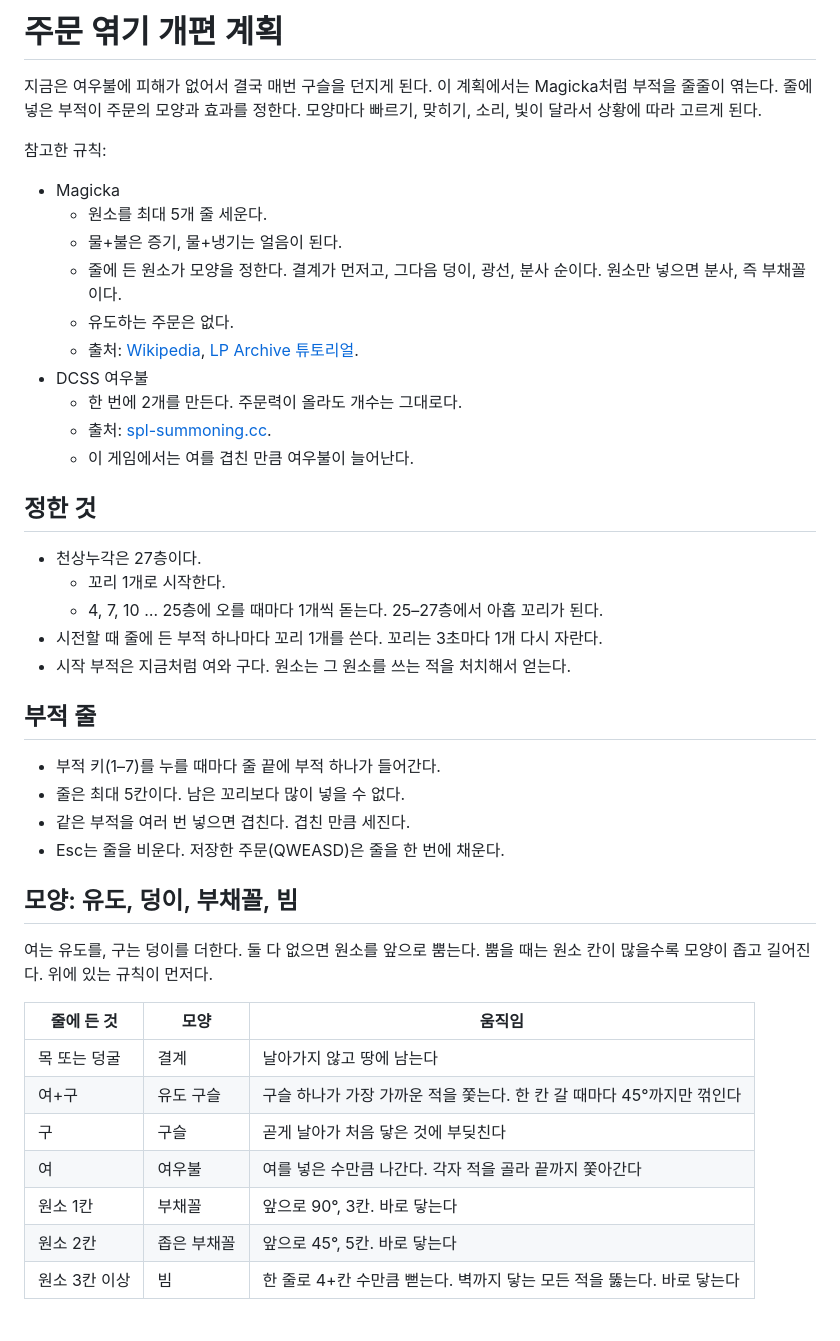
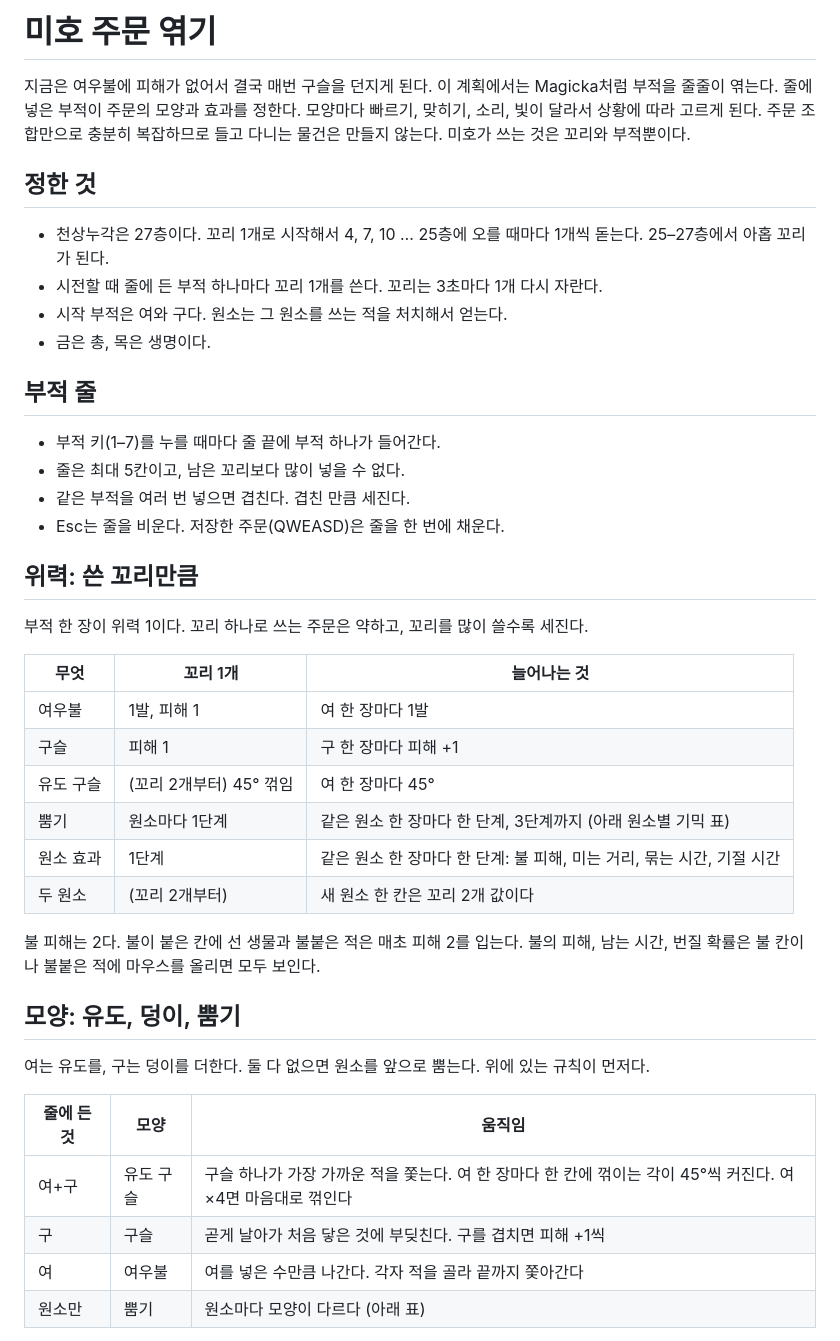
Before and after one commit to scarf005/miho, a Markdown page: docs/plan-spells.md, the part around one of its changes. GitHub-like rendering.

```diff
--- a/docs/plan-spells.md
+++ b/docs/plan-spells.md
@@ -1,45 +1,44 @@
-# 주문 엮기 개편 계획
+# 미호 주문 엮기
 
-지금은 여우불에 피해가 없어서 결국 매번 구슬을 던지게 된다. 이 계획에서는 Magicka처럼 부적을 줄줄이 엮는다. 줄에 넣은 부적이 주문의 모양과 효과를 정한다. 모양마다 빠르기, 맞히기, 소리, 빛이 달라서 상황에 따라 고르게 된다.
-
-참고한 규칙:
-- Magicka
-  - 원소를 최대 5개 줄 세운다.
-  - 물+불은 증기, 물+냉기는 얼음이 된다.
-  - 줄에 든 원소가 모양을 정한다. 결계가 먼저고, 그다음 덩이, 광선, 분사 순이다. 원소만 넣으면 분사, 즉 부채꼴이다.
-  - 유도하는 주문은 없다.
-  - 출처: [Wikipedia](https://en.wikipedia.org/wiki/Magicka), [LP Archive 튜토리얼](https://lparchive.org/Magicka/Tutorial%201).
-- DCSS 여우불
-  - 한 번에 2개를 만든다. 주문력이 올라도 개수는 그대로다.
-  - 출처: [spl-summoning.cc](https://raw.githubusercontent.com/crawl/crawl/0.32.0/crawl-ref/source/spl-summoning.cc).
-  - 이 게임에서는 여를 겹친 만큼 여우불이 늘어난다.
+지금은 여우불에 피해가 없어서 결국 매번 구슬을 던지게 된다. 이 계획에서는 Magicka처럼 부적을 줄줄이 엮는다. 줄에 넣은 부적이 주문의 모양과 효과를 정한다. 모양마다 빠르기, 맞히기, 소리, 빛이 달라서 상황에 따라 고르게 된다. 주문 조합만으로 충분히 복잡하므로 들고 다니는 물건은 만들지 않는다. 미호가 쓰는 것은 꼬리와 부적뿐이다.
 
 ## 정한 것
 
-- 천상누각은 27층이다.
-  - 꼬리 1개로 시작한다.
-  - 4, 7, 10 … 25층에 오를 때마다 1개씩 돋는다. 25–27층에서 아홉 꼬리가 된다.
+- 천상누각은 27층이다. 꼬리 1개로 시작해서 4, 7, 10 … 25층에 오를 때마다 1개씩 돋는다. 25–27층에서 아홉 꼬리가 된다.
 - 시전할 때 줄에 든 부적 하나마다 꼬리 1개를 쓴다. 꼬리는 3초마다 1개 다시 자란다.
-- 시작 부적은 지금처럼 여와 구다. 원소는 그 원소를 쓰는 적을 처치해서 얻는다.
+- 시작 부적은 여와 구다. 원소는 그 원소를 쓰는 적을 처치해서 얻는다.
+- 금은 총, 목은 생명이다.
 
 ## 부적 줄
 
 - 부적 키(1–7)를 누를 때마다 줄 끝에 부적 하나가 들어간다.
-- 줄은 최대 5칸이다. 남은 꼬리보다 많이 넣을 수 없다.
+- 줄은 최대 5칸이고, 남은 꼬리보다 많이 넣을 수 없다.
 - 같은 부적을 여러 번 넣으면 겹친다. 겹친 만큼 세진다.
 - Esc는 줄을 비운다. 저장한 주문(QWEASD)은 줄을 한 번에 채운다.
 
-## 모양: 유도, 덩이, 부채꼴, 빔
+## 위력: 쓴 꼬리만큼
 
-여는 유도를, 구는 덩이를 더한다. 둘 다 없으면 원소를 앞으로 뿜는다. 뿜을 때는 원소 칸이 많을수록 모양이 좁고 길어진다. 위에 있는 규칙이 먼저다.
+부적 한 장이 위력 1이다. 꼬리 하나로 쓰는 주문은 약하고, 꼬리를 많이 쓸수록 세진다.
+
+| 무엇 | 꼬리 1개 | 늘어나는 것 |
+|---|---|---|
+| 여우불 | 1발, 피해 1 | 여 한 장마다 1발 |
+| 구슬 | 피해 1 | 구 한 장마다 피해 +1 |
+| 유도 구슬 | (꼬리 2개부터) 45° 꺾임 | 여 한 장마다 45° |
+| 뿜기 | 원소마다 1단계 | 같은 원소 한 장마다 한 단계, 3단계까지 (아래 원소별 기믹 표) |
+| 원소 효과 | 1단계 | 같은 원소 한 장마다 한 단계: 불 피해, 미는 거리, 묶는 시간, 기절 시간 |
+| 두 원소 | (꼬리 2개부터) | 새 원소 한 칸은 꼬리 2개 값이다 |
+
+불 피해는 2다. 불이 붙은 칸에 선 생물과 불붙은 적은 매초 피해 2를 입는다. 불의 피해, 남는 시간, 번질 확률은 불 칸이나 불붙은 적에 마우스를 올리면 모두 보인다.
+
+## 모양: 유도, 덩이, 뿜기
+
+여는 유도를, 구는 덩이를 더한다. 둘 다 없으면 원소를 앞으로 뿜는다. 위에 있는 규칙이 먼저다.
 
 | 줄에 든 것 | 모양 | 움직임 |
 |---|---|---|
-| 목 또는 덩굴 | 결계 | 날아가지 않고 땅에 남는다 |
-| 여+구 | 유도 구슬 | 구슬 하나가 가장 가까운 적을 쫓는다. 한 칸 갈 때마다 45°까지만 꺾인다 |
-| 구 | 구슬 | 곧게 날아가 처음 닿은 것에 부딪친다 |
+| 여+구 | 유도 구슬 | 구슬 하나가 가장 가까운 적을 쫓는다. 여 한 장마다 한 칸에 꺾이는 각이 45°씩 커진다. 여×4면 마음대로 꺾인다 |
+| 구 | 구슬 | 곧게 날아가 처음 닿은 것에 부딪친다. 구를 겹치면 피해 +1씩 |
 | 여 | 여우불 | 여를 넣은 수만큼 나간다. 각자 적을 골라 끝까지 쫓아간다 |
-| 원소 1칸 | 부채꼴 | 앞으로 90°, 3칸. 바로 닿는다 |
-| 원소 2칸 | 좁은 부채꼴 | 앞으로 45°, 5칸. 바로 닿는다 |
-| 원소 3칸 이상 | 빔 | 한 줄로 4+칸 수만큼 뻗는다. 벽까지 닿는 모든 적을 뚫는다. 바로 닿는다 |
+| 원소만 | 뿜기 | 원소마다 모양이 다르다 (아래 표) |
 
```
Also changed, not shown: other parts of docs/plan-spells.md (+137 -118 lines).
